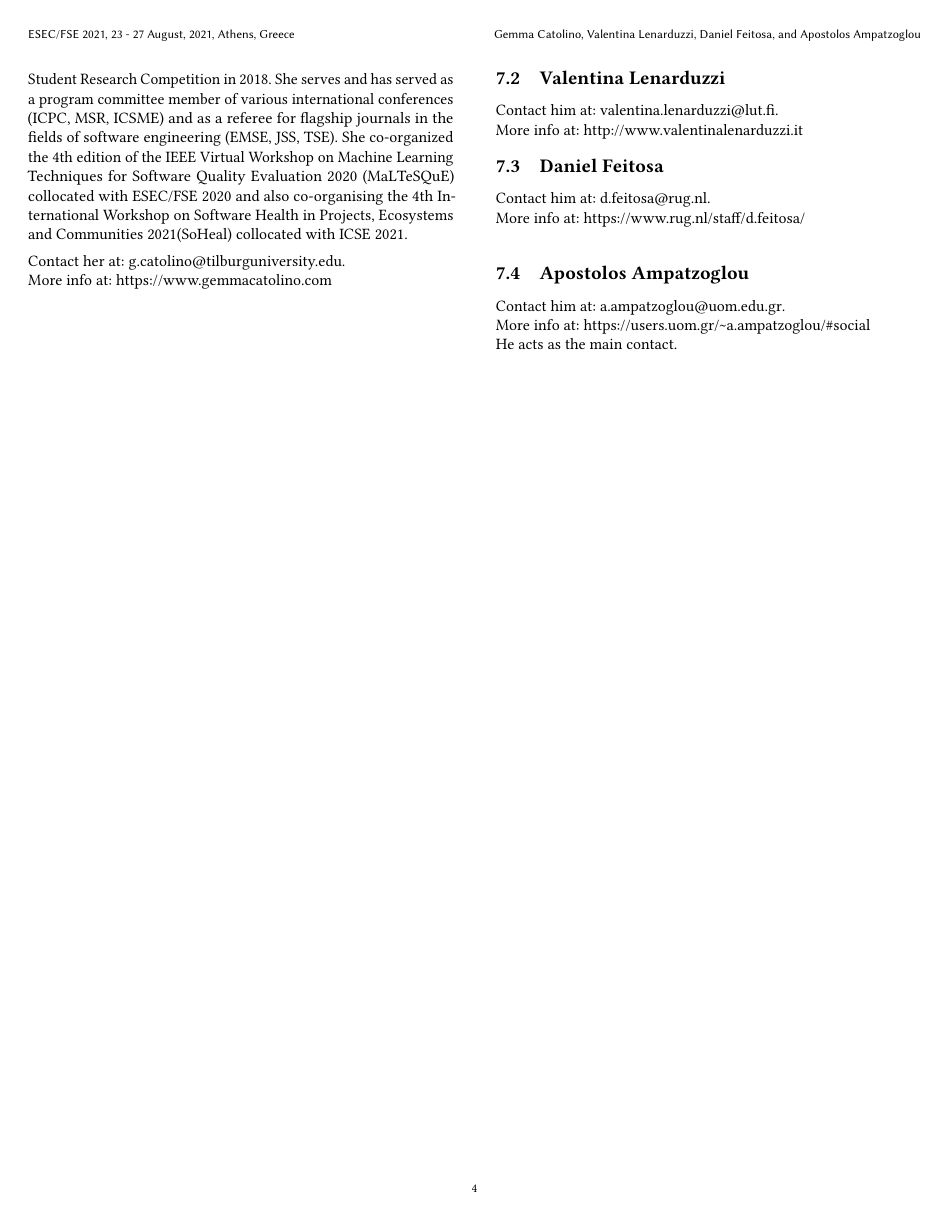
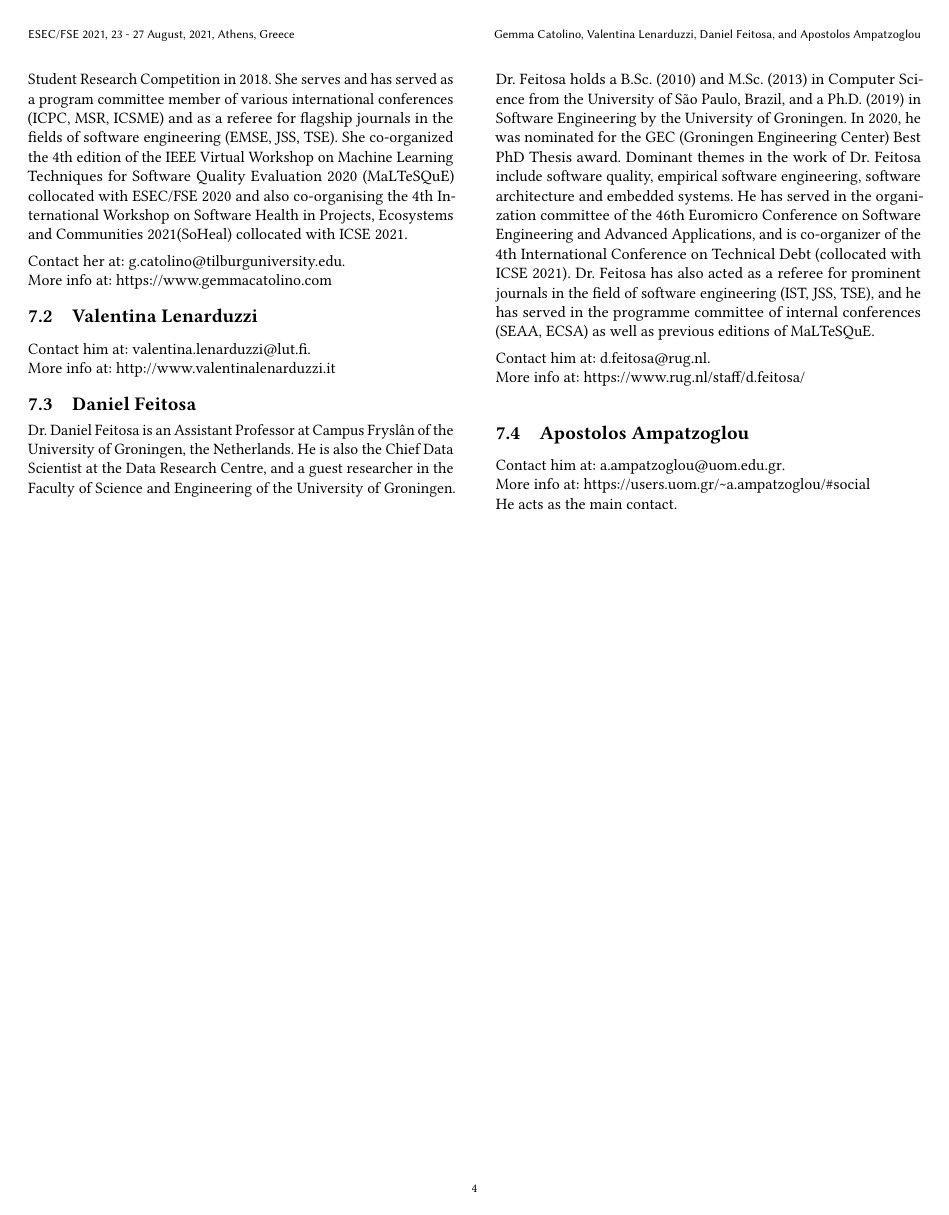
Before and after one commit to Gcatolino/Maltesque, a LaTeX paper (Maltesque 2021/proposal Latex/main.tex, which reads Maltesque 2021/proposal Latex/organizers.tex): page 4 of 4. Compiled offline with pdfLaTeX.

Commit message:
Added Daniel's bio.

```diff
--- a/Maltesque 2021/proposal Latex/organizers.tex
+++ b/Maltesque 2021/proposal Latex/organizers.tex
@@ -25,7 +25,9 @@ Contact him at: \href{mailto:valentina.lenarduzzi@lut.fi}{valentina.lenarduzzi@l
 More info at: \url{http://www.valentinalenarduzzi.it}
 
 \subsection{Daniel Feitosa}
-
+Dr. Daniel Feitosa is an Assistant Professor at Campus Fryslân of the University of Groningen, the Netherlands. He is also the Chief Data Scientist at the Data Research Centre, and a guest researcher in the Faculty of Science and Engineering of the University of Groningen.
+Dr. Feitosa holds a B.Sc. (2010) and M.Sc. (2013) in Computer Science from the University of São Paulo, Brazil, and a Ph.D. (2019) in Software Engineering by the University of Groningen. In 2020, he was nominated for the GEC (Groningen Engineering Center) Best PhD Thesis award. Dominant themes in the work of Dr. Feitosa include software quality, empirical software engineering, software architecture and embedded systems.
+He has served in the organization committee of the 46th Euromicro Conference on Software Engineering and Advanced Applications, and is co-organizer of the 4th International Conference on Technical Debt (collocated with ICSE 2021). Dr. Feitosa has also acted as a referee for prominent journals in the field of software engineering (IST, JSS, TSE), and he has served in the programme committee of internal conferences (SEAA, ECSA) as well as previous editions of MaLTeSQuE.
 
 \medskip
 \noindent Contact him at: \href{mailto:d.feitosa@rug.nl}{d.feitosa@rug.nl}.\\
```
